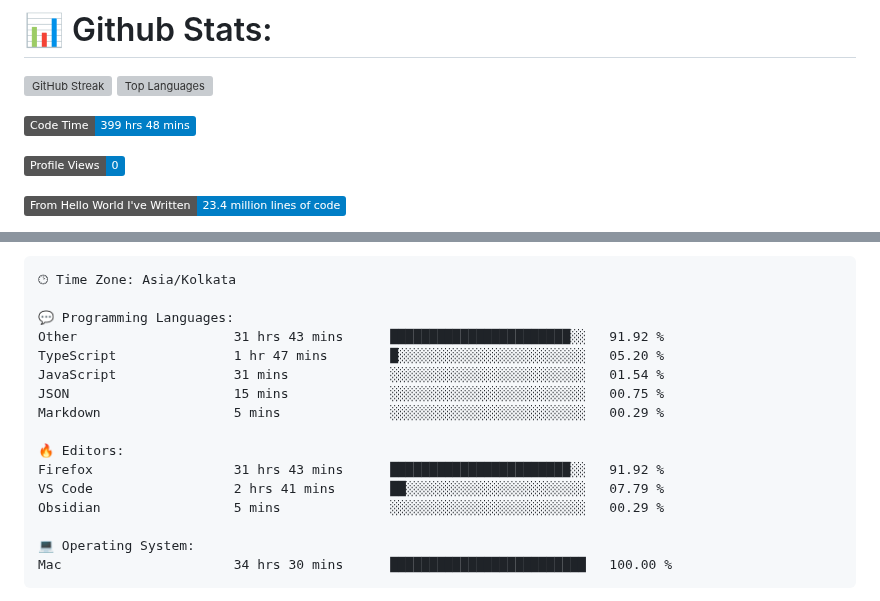
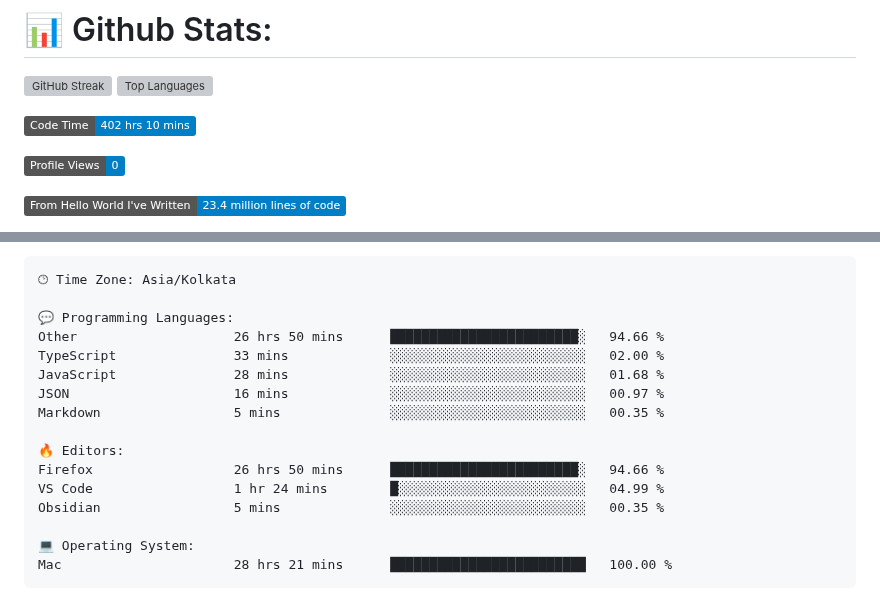
Before and after one commit to codeblooded47/codeblooded47, a Markdown page: README.md, 2 parts joined by grey strips. GitHub-like rendering; badges without logos; grey boxes are pictures that could not be loaded.

Commit message:
Updated with Dev Metrics

````diff
--- a/README.md
+++ b/README.md
@@ -9,7 +9,7 @@
 
 
 <!--START_SECTION:waka-->
-![Code Time](http://img.shields.io/badge/Code%20Time-399%20hrs%2048%20mins-blue)
+![Code Time](http://img.shields.io/badge/Code%20Time-402%20hrs%2010%20mins-blue)
 
 ![Profile Views](http://img.shields.io/badge/Profile%20Views-0-blue)
 
@@ -42,19 +42,19 @@ Sunday                   743 commits         █████░░░░░░
 🕑︎ Time Zone: Asia/Kolkata
 
 💬 Programming Languages:
-Other                    31 hrs 43 mins      ███████████████████████░░   91.92 %
-TypeScript               1 hr 47 mins        █░░░░░░░░░░░░░░░░░░░░░░░░   05.20 %
-JavaScript               31 mins             ░░░░░░░░░░░░░░░░░░░░░░░░░   01.54 %
-JSON                     15 mins             ░░░░░░░░░░░░░░░░░░░░░░░░░   00.75 %
-Markdown                 5 mins              ░░░░░░░░░░░░░░░░░░░░░░░░░   00.29 %
+Other                    26 hrs 50 mins      ████████████████████████░   94.66 %
+TypeScript               33 mins             ░░░░░░░░░░░░░░░░░░░░░░░░░   02.00 %
+JavaScript               28 mins             ░░░░░░░░░░░░░░░░░░░░░░░░░   01.68 %
+JSON                     16 mins             ░░░░░░░░░░░░░░░░░░░░░░░░░   00.97 %
+Markdown                 5 mins              ░░░░░░░░░░░░░░░░░░░░░░░░░   00.35 %
 
 🔥 Editors:
-Firefox                  31 hrs 43 mins      ███████████████████████░░   91.92 %
-VS Code                  2 hrs 41 mins       ██░░░░░░░░░░░░░░░░░░░░░░░   07.79 %
-Obsidian                 5 mins              ░░░░░░░░░░░░░░░░░░░░░░░░░   00.29 %
+Firefox                  26 hrs 50 mins      ████████████████████████░   94.66 %
+VS Code                  1 hr 24 mins        █░░░░░░░░░░░░░░░░░░░░░░░░   04.99 %
+Obsidian                 5 mins              ░░░░░░░░░░░░░░░░░░░░░░░░░   00.35 %
 
 💻 Operating System:
-Mac                      34 hrs 30 mins      █████████████████████████   100.00 %
+Mac                      28 hrs 21 mins      █████████████████████████   100.00 %
 ```
 
 
````
Also changed, not shown: other parts of README.md (+1 -1 lines).
